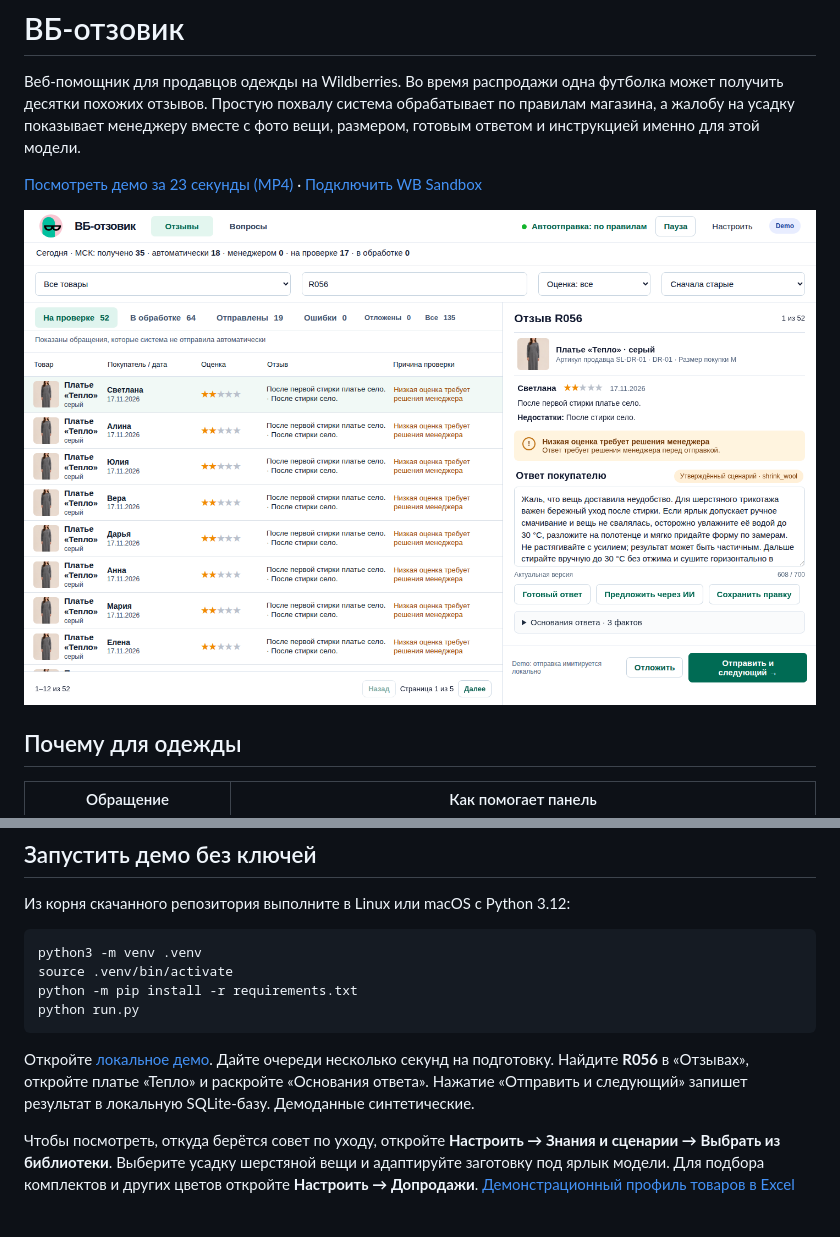
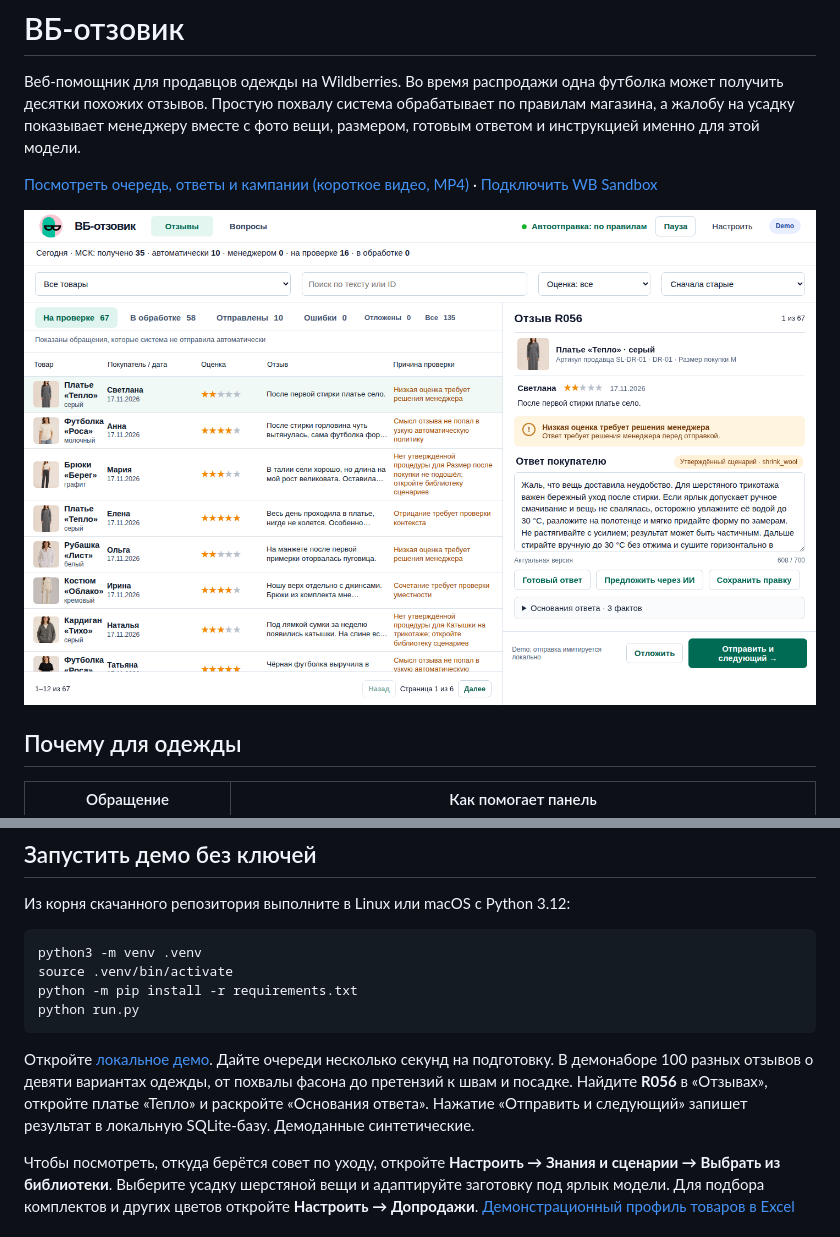
Before and after one commit to pzzz404/wb-otzovik, a Markdown page: README.md, 2 parts joined by grey strips. Rendered like a GitHub page; pictures changed too: media/review.png.

````diff
--- a/README.md
+++ b/README.md
@@ -2,5 +2,5 @@
 
 Веб-помощник для продавцов одежды на Wildberries. Во время распродажи одна футболка может получить десятки похожих отзывов. Простую похвалу система обрабатывает по правилам магазина, а жалобу на усадку показывает менеджеру вместе с фото вещи, размером, готовым ответом и инструкцией именно для этой модели.
 
-[Посмотреть демо за 23 секунды (MP4)](media/walkthrough.mp4) · [Подключить WB Sandbox](#свой-ключ-wb-sandbox)
+[Посмотреть очередь, ответы и кампании (короткое видео, MP4)](media/walkthrough.mp4) · [Подключить WB Sandbox](#свой-ключ-wb-sandbox)
 
@@ -28,7 +28,7 @@ python -m pip install -r requirements.txt
 python run.py
 ```
 
-Откройте [локальное демо](http://127.0.0.1:8767/). Дайте очереди несколько секунд на подготовку. Найдите **R056** в «Отзывах», откройте платье «Тепло» и раскройте «Основания ответа». Нажатие «Отправить и следующий» запишет результат в локальную SQLite-базу. Демоданные синтетические.
+Откройте [локальное демо](http://127.0.0.1:8767/). Дайте очереди несколько секунд на подготовку. В демонаборе 100 разных отзывов о девяти вариантах одежды, от похвалы фасона до претензий к швам и посадке. Найдите **R056** в «Отзывах», откройте платье «Тепло» и раскройте «Основания ответа». Нажатие «Отправить и следующий» запишет результат в локальную SQLite-базу. Демоданные синтетические.
 
 Чтобы посмотреть, откуда берётся совет по уходу, откройте **Настроить → Знания и сценарии → Выбрать из библиотеки**. Выберите усадку шерстяной вещи и адаптируйте заготовку под ярлык модели. Для подбора комплектов и других цветов откройте **Настроить → Допродажи**. [Демонстрационный профиль товаров в Excel](data/profiles_v4.xlsx)
 
````
Also changed, not shown: other parts of README.md (+1 -1 lines), 5 other files.
